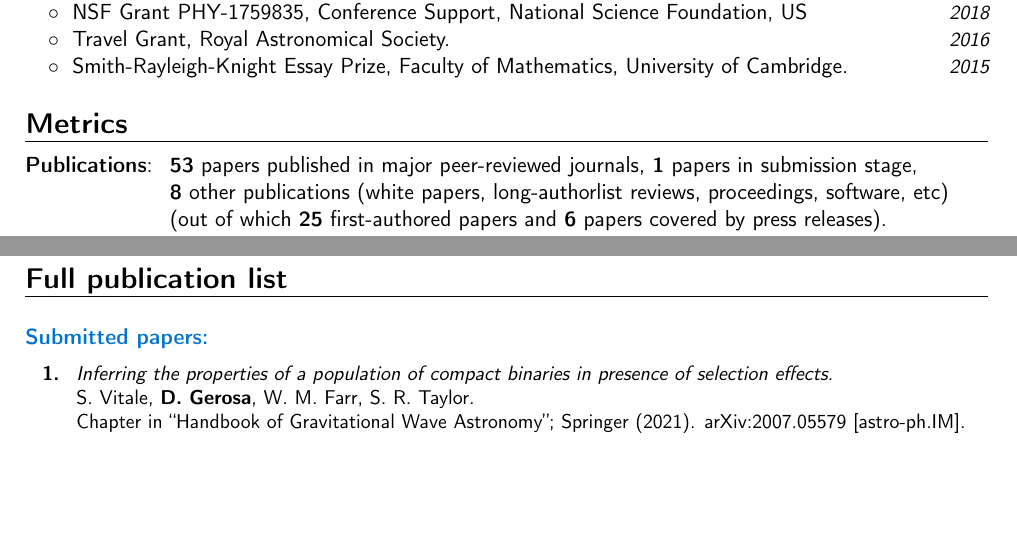
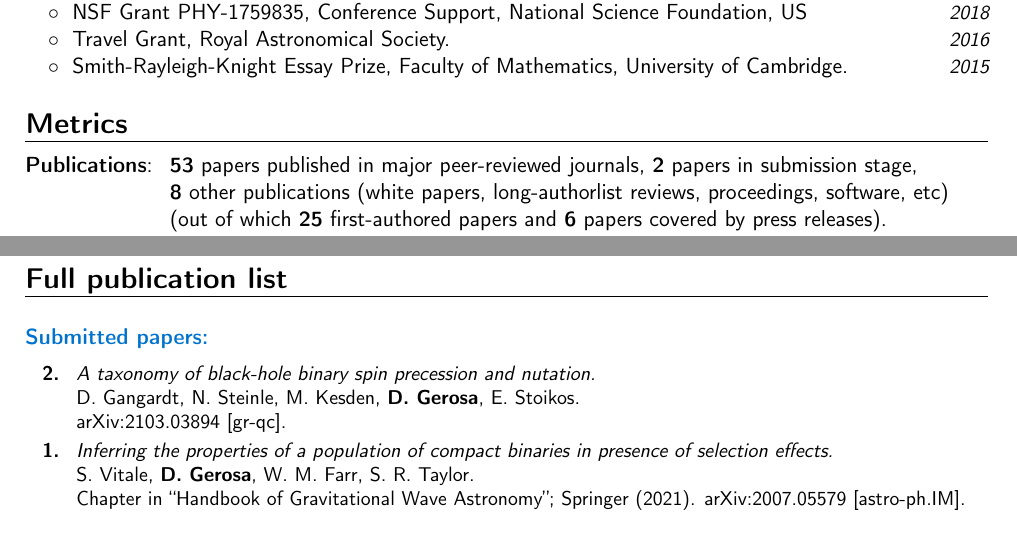
Before and after one commit to dgerosa/CV, a LaTeX CV (CV.tex): two parts of pages 2 and 5 of 12, joined at a grey line, cut so that both start at the same text, the shorter picture padded with empty space. Compiled offline with pdfLaTeX.

Commit message:
taxonomy paper

```diff
--- a/CV.tex
+++ b/CV.tex
@@ -298,7 +298,7 @@ Research Prize of the Italian Minister of Cultural Heritage, Lincei National Aca
 %mark_pubnumbers
 \cvitem{}{
 \begin{tabular}{rcl}
-\textcolor{mark_color}{\textbf{Publications}}: &\hspace{0.3cm} &{\textbf{53} papers published in major peer-reviewed journals}, {\textbf{1} papers in submission stage,}
+\textcolor{mark_color}{\textbf{Publications}}: &\hspace{0.3cm} &{\textbf{53} papers published in major peer-reviewed journals}, {\textbf{2} papers in submission stage,}
 \\
 & &{\textbf{8} other publications (white papers, long-authorlist reviews, proceedings, software, etc)}
 \\
@@ -683,6 +679,14 @@ Alpinism, rock climbing, skiing.  Climbed to the top of Monte Rosa, 2nd highest
 \cvitem{}{\small
 \hspace{-2cm}\begin{longtable}{rp{0.3cm}p{15.8cm}}
 %
+\textbf{2.} & & \textit{A taxonomy of black-hole binary spin precession and nutation.}
+\newline{}
+D. Gangardt, N. Steinle, M. Kesden, \textbf{D. Gerosa}, E. Stoikos.
+\newline{}
+\href{https://arxiv.org/abs/2103.03894}{arXiv:2103.03894 [gr-qc]}.
+\suppress \cite{2020arXiv210303894G} \endsuppress
+\vspace{0.09cm}\\
+%
 \textbf{1.} & & \textit{Inferring the properties of a population of compact binaries in presence of selection effects.}
 \newline{}
 S. Vitale, \textbf{D. Gerosa}, W. M. Farr, S. R. Taylor.
```
Also changed, not shown: CVshort.tex (+1 -5 lines), publist.tex (+9 -1 lines), CV.tex (4 more changed lines).
